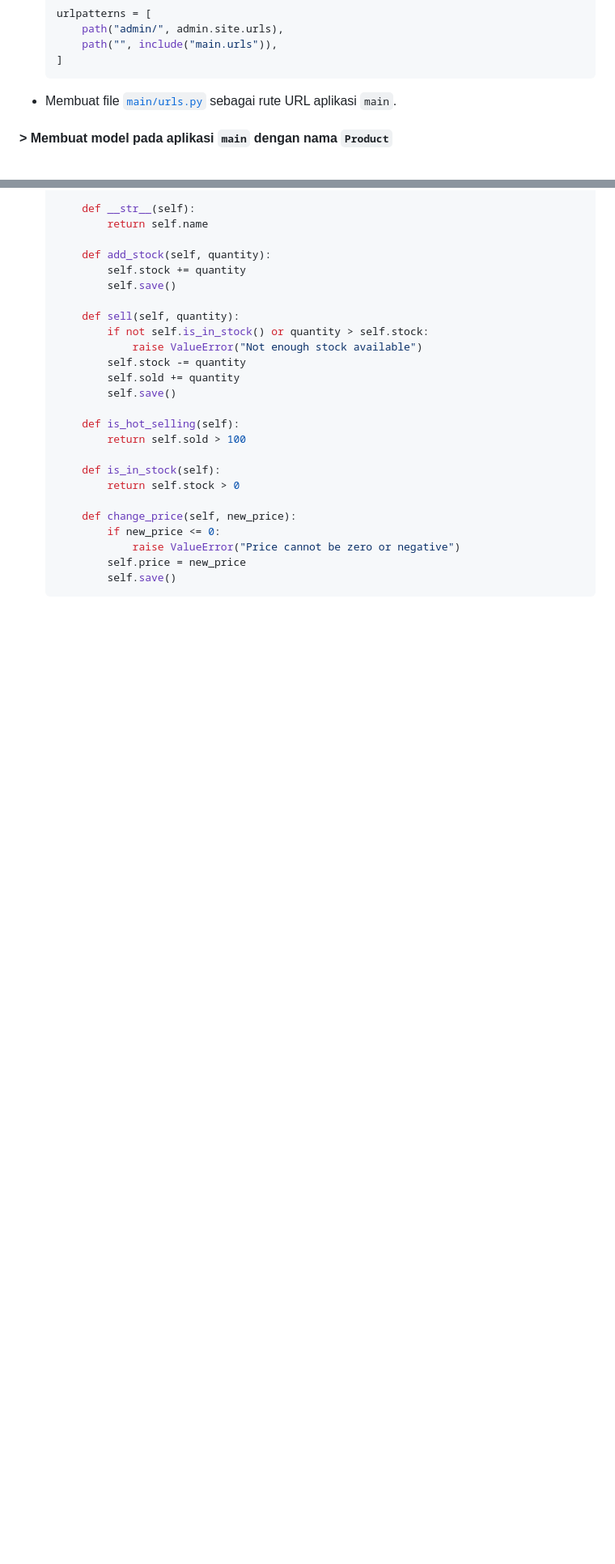
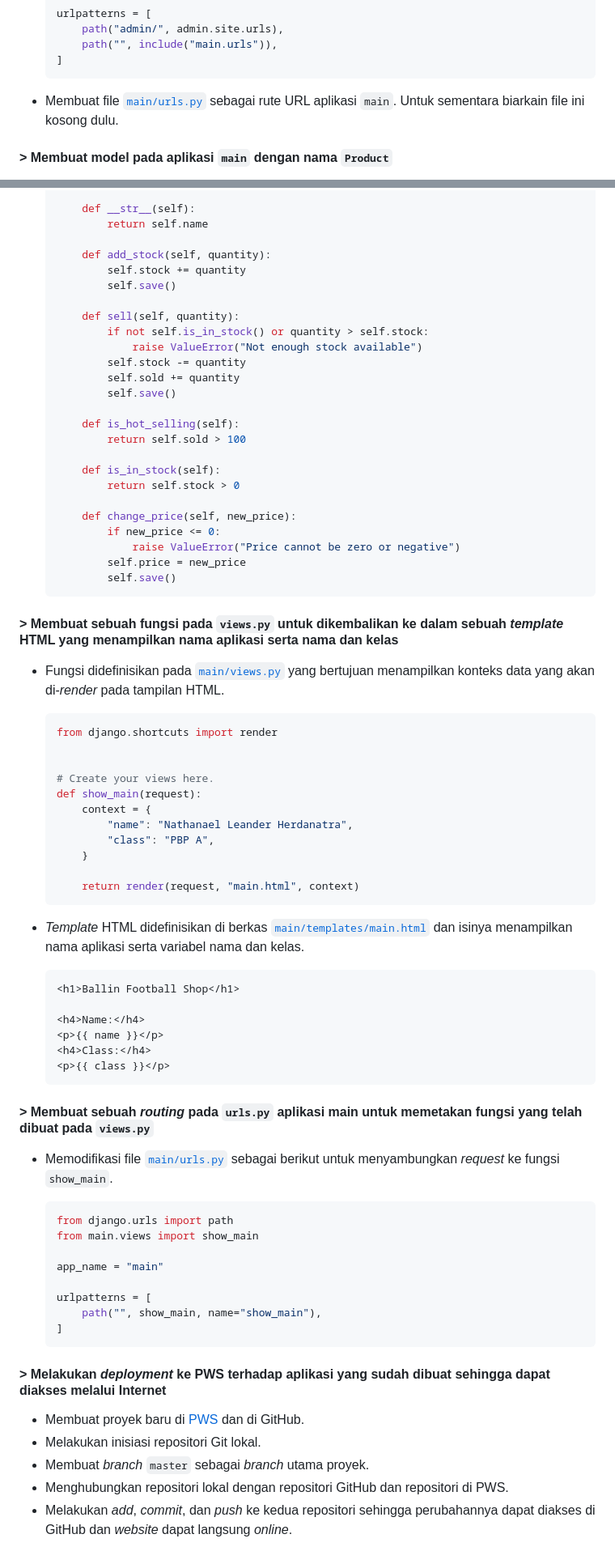
Before and after one commit to nathanaeru/ballin, a Markdown page: README.md, 2 parts joined by grey strips. Shown at 81% size. GitHub-like rendering; blank space fills up the shorter version.

````diff
--- a/README.md
+++ b/README.md
@@ -130,7 +134,7 @@ Berikut merupakan langkah-langkah yang ditempuh untuk mengimplementasikan Django
     ]
     ```
 
--   Membuat file [`main/urls.py`](main/urls.py) sebagai rute URL aplikasi `main`.
+-   Membuat file [`main/urls.py`](main/urls.py) sebagai rute URL aplikasi `main`. Untuk sementara biarkain file ini kosong dulu.
 
 #### **> Membuat model pada aplikasi `main` dengan nama `Product`**
 
@@ -180,3 +184,55 @@ Berikut merupakan langkah-langkah yang ditempuh untuk mengimplementasikan Django
             self.price = new_price
             self.save()
     ```
+
+#### **> Membuat sebuah fungsi pada `views.py` untuk dikembalikan ke dalam sebuah _template_ HTML yang menampilkan nama aplikasi serta nama dan kelas**
+
+-   Fungsi didefinisikan pada [`main/views.py`](main/views.py) yang bertujuan menampilkan konteks data yang akan di-_render_ pada tampilan HTML.
+
+    ```python
+    from django.shortcuts import render
+
+
+    # Create your views here.
+    def show_main(request):
+        context = {
+            "name": "Nathanael Leander Herdanatra",
+            "class": "PBP A",
+        }
+
+        return render(request, "main.html", context)
+    ```
+
+-   _Template_ HTML didefinisikan di berkas [`main/templates/main.html`](main/templates/main.html) dan isinya menampilkan nama aplikasi serta variabel nama dan kelas.
+
+    ```html
+    <h1>Ballin Football Shop</h1>
+
+    <h4>Name:</h4>
+    <p>{{ name }}</p>
+    <h4>Class:</h4>
+    <p>{{ class }}</p>
+    ```
+
+#### **> Membuat sebuah _routing_ pada `urls.py` aplikasi main untuk memetakan fungsi yang telah dibuat pada `views.py`**
+
+-   Memodifikasi file [`main/urls.py`](main/urls.py) sebagai berikut untuk menyambungkan _request_ ke fungsi `show_main`.
+
+    ```python
+    from django.urls import path
+    from main.views import show_main
+
+    app_name = "main"
+
+    urlpatterns = [
+        path("", show_main, name="show_main"),
+    ]
+    ```
+
+#### **> Melakukan _deployment_ ke PWS terhadap aplikasi yang sudah dibuat sehingga dapat diakses melalui Internet**
+
+-   Membuat proyek baru di [PWS](https://pbp.cs.ui.ac.id/web) dan di GitHub.
+-   Melakukan inisiasi repositori Git lokal.
+-   Membuat _branch_ `master` sebagai _branch_ utama proyek.
+-   Menghubungkan repositori lokal dengan repositori GitHub dan repositori di PWS.
+-   Melakukan _add_, _commit_, dan _push_ ke kedua repositori sehingga perubahannya dapat diakses di GitHub dan _website_ dapat langsung _online_.
````
Also changed, not shown: other parts of README.md (+5 -1 lines).
